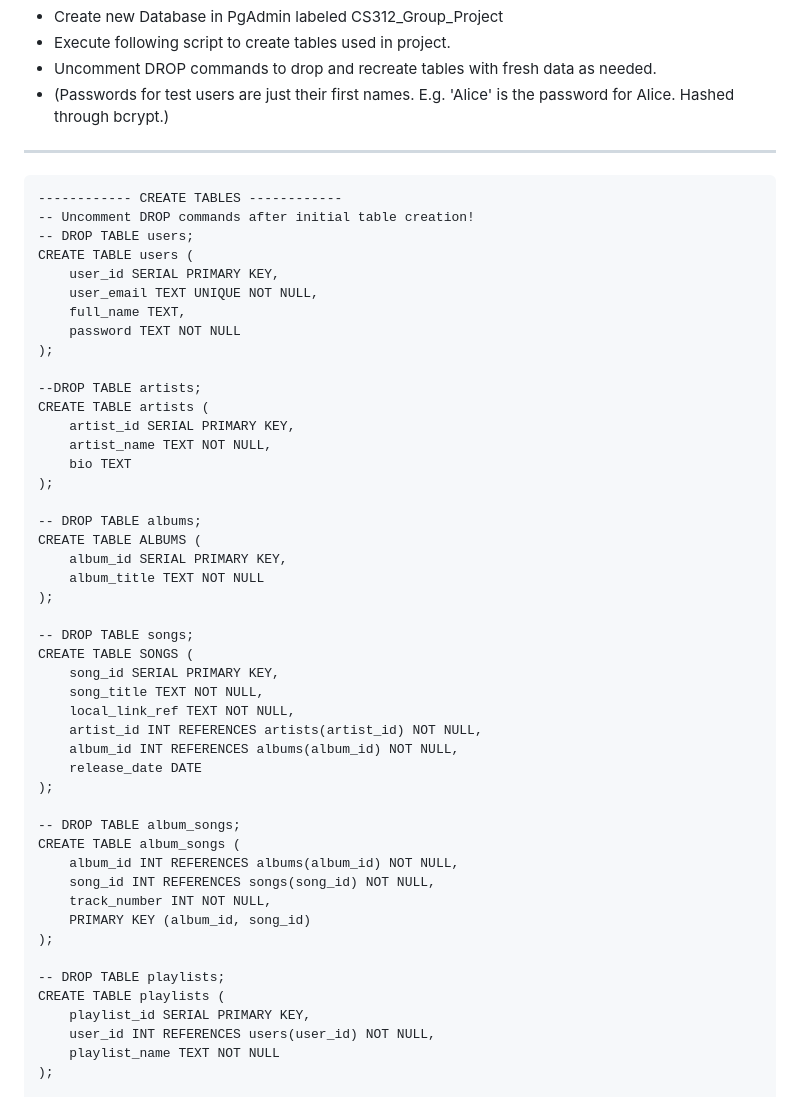
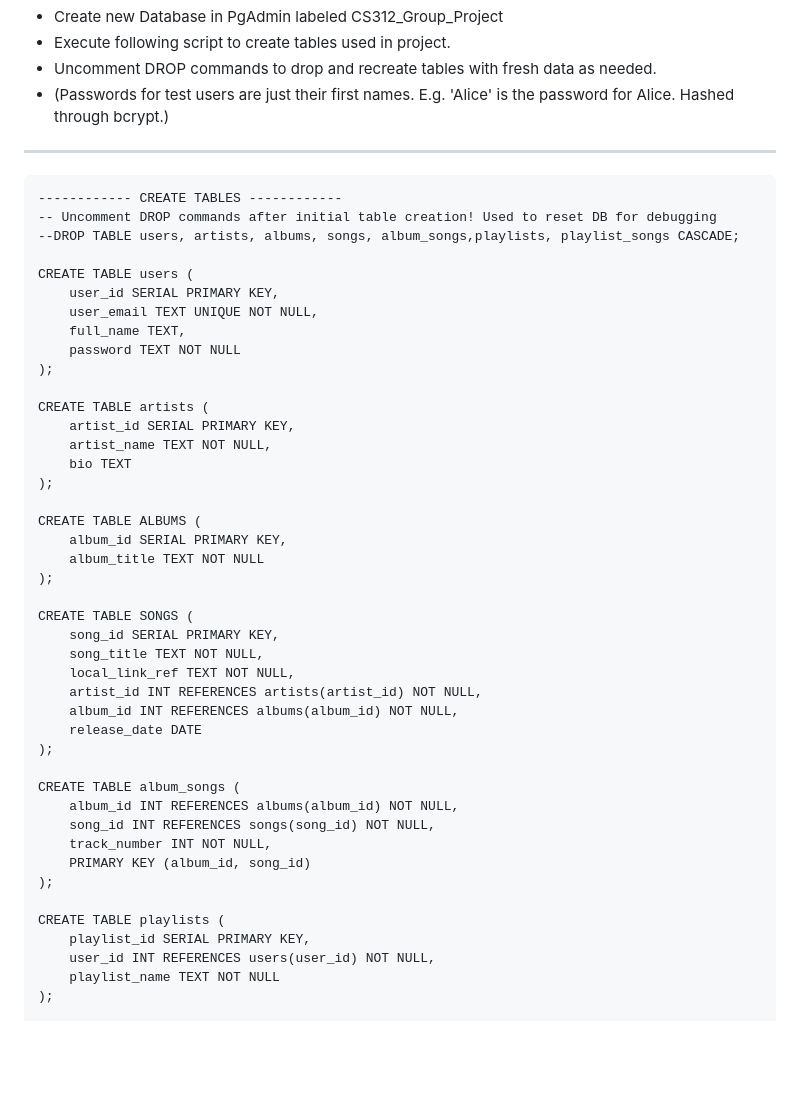
Before and after one commit to JJ3571/CS312-Group-Project, a Markdown page: group_setup.md, the part around the change. Drawn GitHub-style; blank space fills up the shorter version.

Commit message:
Updated group_setup.md command for simultaneous DB table drops

````diff
--- a/group_setup.md
+++ b/group_setup.md
@@ -22,8 +22,9 @@ Here are some script templates we can use to ensure we all have the same table r
 
 ```pgsql
 ------------ CREATE TABLES ------------
--- Uncomment DROP commands after initial table creation!
--- DROP TABLE users;
+-- Uncomment DROP commands after initial table creation! Used to reset DB for debugging
+--DROP TABLE users, artists, albums, songs, album_songs,playlists, playlist_songs CASCADE;
+
 CREATE TABLE users (
     user_id SERIAL PRIMARY KEY,
     user_email TEXT UNIQUE NOT NULL,
@@ -31,20 +32,17 @@ CREATE TABLE users (
     password TEXT NOT NULL
 );
 
---DROP TABLE artists;
 CREATE TABLE artists (
     artist_id SERIAL PRIMARY KEY,
     artist_name TEXT NOT NULL,
     bio TEXT
 );
 
--- DROP TABLE albums;
 CREATE TABLE ALBUMS (
     album_id SERIAL PRIMARY KEY,
     album_title TEXT NOT NULL
 );
 
--- DROP TABLE songs;
 CREATE TABLE SONGS (
     song_id SERIAL PRIMARY KEY,
     song_title TEXT NOT NULL,
@@ -54,7 +52,6 @@ CREATE TABLE SONGS (
     release_date DATE
 );
 
--- DROP TABLE album_songs;
 CREATE TABLE album_songs (
     album_id INT REFERENCES albums(album_id) NOT NULL,
     song_id INT REFERENCES songs(song_id) NOT NULL,
@@ -62,7 +59,6 @@ CREATE TABLE album_songs (
     PRIMARY KEY (album_id, song_id)
 );
 
--- DROP TABLE playlists;
 CREATE TABLE playlists (
     playlist_id SERIAL PRIMARY KEY,
     user_id INT REFERENCES users(user_id) NOT NULL,
````
